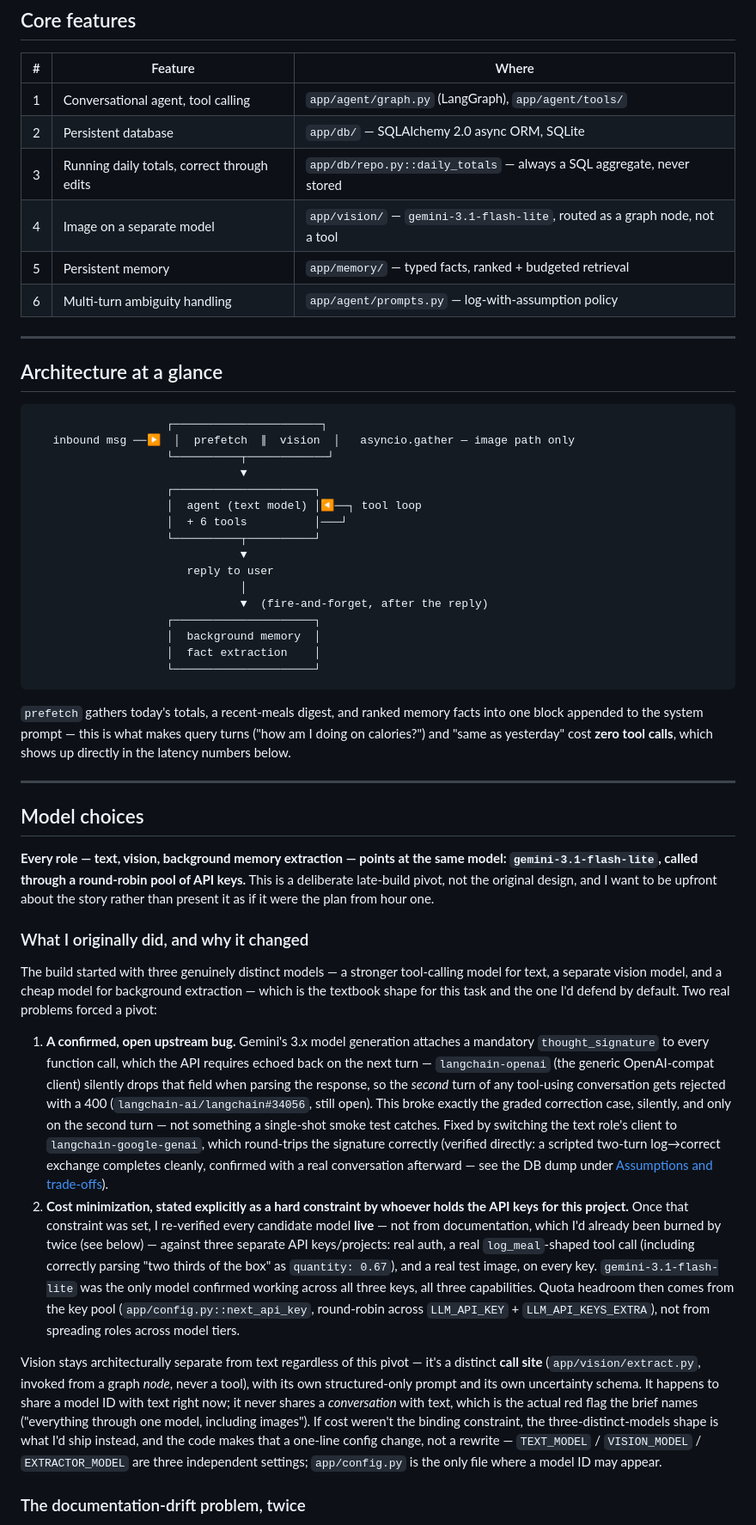
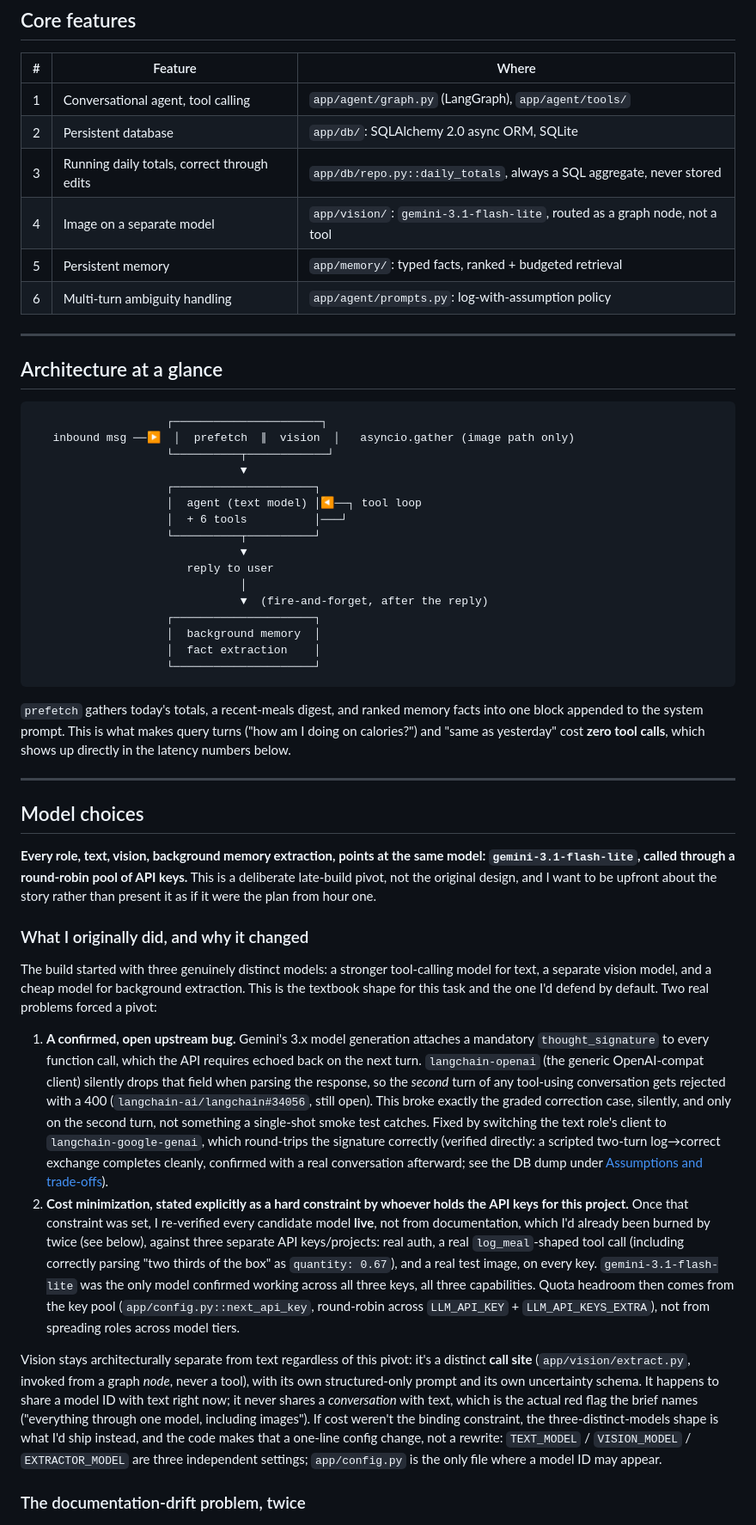
Before and after one commit to utkarshdev2411/ai-meal-logger, a Markdown page: README.md, the part around one of its changes. Shown at 86% size. Rendered like a GitHub page.

````diff
--- a/README.md
+++ b/README.md
@@ -95,11 +95,11 @@ All of the above run with **no API key and no network** except `check_models.py`
 | # | Feature | Where |
 |---|---------|-------|
 | 1 | Conversational agent, tool calling | `app/agent/graph.py` (LangGraph), `app/agent/tools/` |
-| 2 | Persistent database | `app/db/` — SQLAlchemy 2.0 async ORM, SQLite |
-| 3 | Running daily totals, correct through edits | `app/db/repo.py::daily_totals` — always a SQL aggregate, never stored |
-| 4 | Image on a separate model | `app/vision/` — `gemini-3.1-flash-lite`, routed as a graph node, not a tool |
-| 5 | Persistent memory | `app/memory/` — typed facts, ranked + budgeted retrieval |
-| 6 | Multi-turn ambiguity handling | `app/agent/prompts.py` — log-with-assumption policy |
+| 2 | Persistent database | `app/db/`: SQLAlchemy 2.0 async ORM, SQLite |
+| 3 | Running daily totals, correct through edits | `app/db/repo.py::daily_totals`, always a SQL aggregate, never stored |
+| 4 | Image on a separate model | `app/vision/`: `gemini-3.1-flash-lite`, routed as a graph node, not a tool |
+| 5 | Persistent memory | `app/memory/`: typed facts, ranked + budgeted retrieval |
+| 6 | Multi-turn ambiguity handling | `app/agent/prompts.py`: log-with-assumption policy |
 
 ---
 
@@ -107,7 +107,7 @@ All of the above run with **no API key and no network** except `check_models.py`
 
 ```
                     ┌──────────────────────┐
-   inbound msg ──▶  │  prefetch  ∥  vision  │   asyncio.gather — image path only
+   inbound msg ──▶  │  prefetch  ∥  vision  │   asyncio.gather (image path only)
                     └──────────┬────────────┘
                                ▼
                     ┌─────────────────────┐
@@ -125,7 +125,7 @@ All of the above run with **no API key and no network** except `check_models.py`
 ```
 
 `prefetch` gathers today's totals, a recent-meals digest, and ranked memory facts into
-one block appended to the system prompt — this is what makes query turns
+one block appended to the system prompt. This is what makes query turns
 ("how am I doing on calories?") and "same as yesterday" cost **zero tool calls**,
 which shows up directly in the latency numbers below.
 
@@ -133,34 +133,34 @@ which shows up directly in the latency numbers below.
 
 ## Model choices
 
-**Every role — text, vision, background memory extraction — points at the same
+**Every role, text, vision, background memory extraction, points at the same
 model: `gemini-3.1-flash-lite`, called through a round-robin pool of API keys.**
 This is a deliberate late-build pivot, not the original design, and I want to be
 upfront about the story rather than present it as if it were the plan from hour one.
 
 ### What I originally did, and why it changed
 
-The build started with three genuinely distinct models — a stronger tool-calling model
-for text, a separate vision model, and a cheap model for background extraction — which
+The build started with three genuinely distinct models: a stronger tool-calling model
+for text, a separate vision model, and a cheap model for background extraction. This
 is the textbook shape for this task and the one I'd defend by default. Two real
 problems forced a pivot:
 
 1. **A confirmed, open upstream bug.** Gemini's 3.x model generation attaches a
    mandatory `thought_signature` to every function call, which the API requires
-   echoed back on the next turn — `langchain-openai` (the generic OpenAI-compat
+   echoed back on the next turn. `langchain-openai` (the generic OpenAI-compat
    client) silently drops that field when parsing the response, so the *second*
    turn of any tool-using conversation gets rejected with a 400
    (`langchain-ai/langchain#34056`, still open). This broke exactly the graded
-   correction case, silently, and only on the second turn — not something a
+   correction case, silently, and only on the second turn, not something a
    single-shot smoke test catches. Fixed by switching the text role's client to
    `langchain-google-genai`, which round-trips the signature correctly (verified
    directly: a scripted two-turn log→correct exchange completes cleanly, confirmed
-   with a real conversation afterward — see the DB dump under
+   with a real conversation afterward; see the DB dump under
    [Assumptions and trade-offs](#assumptions-and-trade-offs)).
 2. **Cost minimization, stated explicitly as a hard constraint by whoever holds the
    API keys for this project.** Once that constraint was set, I re-verified every
-   candidate model **live** — not from documentation, which I'd already been burned
-   by twice (see below) — against three separate API keys/projects: real auth, a
+   candidate model **live**, not from documentation, which I'd already been burned
+   by twice (see below), against three separate API keys/projects: real auth, a
    real `log_meal`-shaped tool call (including correctly parsing "two thirds of the
    box" as `quantity: 0.67`), and a real test image, on every key. `gemini-3.1-flash-lite`
    was the only model confirmed working across all three keys, all three
@@ -168,14 +168,14 @@ problems forced a pivot:
    (`app/config.py::next_api_key`, round-robin across `LLM_API_KEY` +
    `LLM_API_KEYS_EXTRA`), not from spreading roles across model tiers.
 
-Vision stays architecturally separate from text regardless of this pivot — it's a
+Vision stays architecturally separate from text regardless of this pivot: it's a
 distinct **call site** (`app/vision/extract.py`, invoked from a graph *node*, never a
 tool), with its own structured-only prompt and its own uncertainty schema. It happens
 to share a model ID with text right now; it never shares a *conversation* with text,
 which is the actual red flag the brief names ("everything through one model, including
 images"). If cost weren't the binding constraint, the three-distinct-models shape is
 what I'd ship instead, and the code makes that a one-line config change, not a
-rewrite — `TEXT_MODEL` / `VISION_MODEL` / `EXTRACTOR_MODEL` are three independent
+rewrite: `TEXT_MODEL` / `VISION_MODEL` / `EXTRACTOR_MODEL` are three independent
 settings; `app/config.py` is the only file where a model ID may appear.
 
 ### The documentation-drift problem, twice
````
Also changed, not shown: other parts of README.md (+74 -74 lines).
